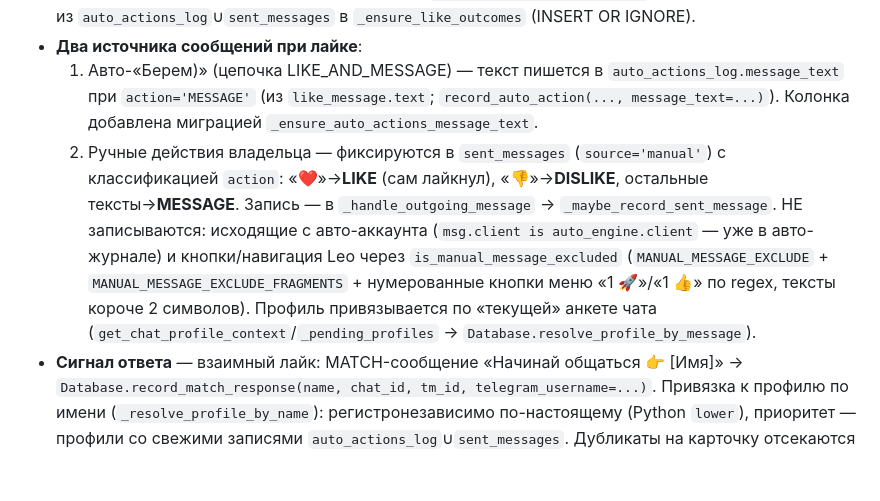
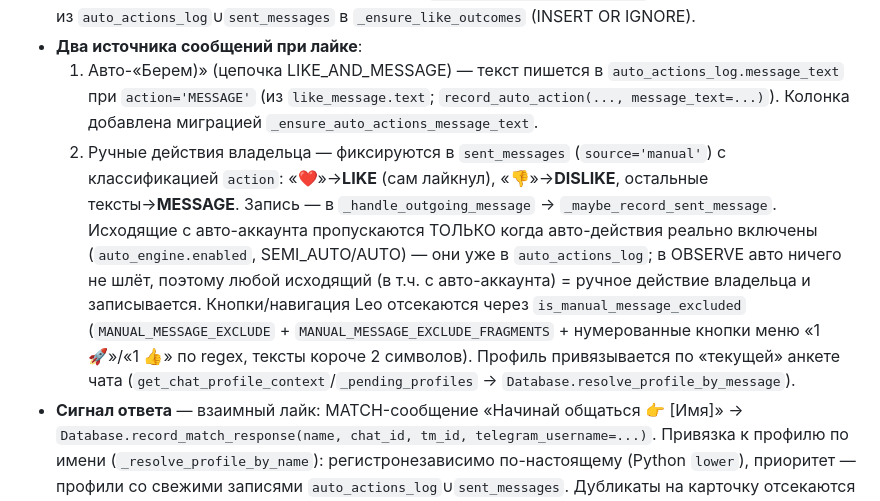
Before and after one commit to Alast0rRL/dvdatin, a Markdown page: AGENTS.md, the part around the change. Drawn GitHub-style; blank space fills up the shorter version.

Commit message:
docs: ручные действия в OBSERVE записываются с любого аккаунта (в т.ч. авто) — гард только при включённом движке

```diff
--- a/AGENTS.md
+++ b/AGENTS.md
@@ -109,7 +109,7 @@ Currently at **Stage 8 (deterministic scoring)** + **Stage 8.5 (like analytics)*
 - **Результат фиксируется на КАЖДЫЙ лайк**: таблица `like_outcomes` — по лайку (авто/ручной) хранит `message_text` (содержание сообщения, '' если без текста) и `responded` (0/1) — лайкнула девушка в ответ или нет. Рядом с каждым лайком (`LIKE` в авто-журнале или ручном `sent_messages`) заводится строка через `record_auto_action`/`record_sent_message`; `MESSAGE` прикрепляет текст к лайку на ту же карточку/время; взаимный лайк (`record_match_response`) проставляет `responded=1` по всем висящим лайкам профиля. Идемпотентность — UNIQUE(`source, chat_id, like_tm_id`). Бэкфилл старых лайков из `auto_actions_log`∪`sent_messages` в `_ensure_like_outcomes` (INSERT OR IGNORE).
 - **Два источника сообщений при лайке**:
   1. Авто-«Берем)» (цепочка LIKE_AND_MESSAGE) — текст пишется в `auto_actions_log.message_text` при `action='MESSAGE'` (из `like_message.text`; `record_auto_action(..., message_text=...)`). Колонка добавлена миграцией `_ensure_auto_actions_message_text`.
-  2. Ручные действия владельца — фиксируются в `sent_messages` (`source='manual'`) с классификацией `action`: «❤️»→**LIKE** (сам лайкнул), «👎»→**DISLIKE**, остальные тексты→**MESSAGE**. Запись — в `_handle_outgoing_message` → `_maybe_record_sent_message`. НЕ записываются: исходящие с авто-аккаунта (`msg.client is auto_engine.client` — уже в авто-журнале) и кнопки/навигация Leo через `is_manual_message_excluded` (`MANUAL_MESSAGE_EXCLUDE` + `MANUAL_MESSAGE_EXCLUDE_FRAGMENTS` + нумерованные кнопки меню «1 🚀»/«1 👍» по regex, тексты короче 2 символов). Профиль привязывается по «текущей» анкете чата (`get_chat_profile_context`/`_pending_profiles` → `Database.resolve_profile_by_message`).
+  2. Ручные действия владельца — фиксируются в `sent_messages` (`source='manual'`) с классификацией `action`: «❤️»→**LIKE** (сам лайкнул), «👎»→**DISLIKE**, остальные тексты→**MESSAGE**. Запись — в `_handle_outgoing_message` → `_maybe_record_sent_message`. Исходящие с авто-аккаунта пропускаются ТОЛЬКО когда авто-действия реально включены (`auto_engine.enabled`, SEMI_AUTO/AUTO) — они уже в `auto_actions_log`; в OBSERVE авто ничего не шлёт, поэтому любой исходящий (в т.ч. с авто-аккаунта) = ручное действие владельца и записывается. Кнопки/навигация Leo отсекаются через `is_manual_message_excluded` (`MANUAL_MESSAGE_EXCLUDE` + `MANUAL_MESSAGE_EXCLUDE_FRAGMENTS` + нумерованные кнопки меню «1 🚀»/«1 👍» по regex, тексты короче 2 символов). Профиль привязывается по «текущей» анкете чата (`get_chat_profile_context`/`_pending_profiles` → `Database.resolve_profile_by_message`).
 - **Сигнал ответа** — взаимный лайк: MATCH-сообщение «Начинай общаться 👉 [Имя]» → `Database.record_match_response(name, chat_id, tm_id, telegram_username=...)`. Привязка к профилю по имени (`_resolve_profile_by_name`): регистронезависимо по-настоящему (Python `lower`), приоритет — профили со свежими записями `auto_actions_log`∪`sent_messages`. Дубликаты на карточку отсекаются UNIQUE-индексом `(chat_id, telegram_message_id)` (INSERT OR IGNORE). Заодно проставляет `responded=1` в `like_outcomes`.
 - **Отчёты** (Telegram-free, `AnalyticsService` + `Database`): `get_message_response_stats()` — по каждому тексту `sent` (уникальных профилей) / `responded` / `rate`; `get_top_liked_profiles(limit)` — топ по лайкам (из `like_outcomes`, авто∪ручные) + ответили ли + последнее сообщение при лайке. Команды ControlBot `/msgs` и `/top` (+ inline-кнопки «💬 Сообщения»/«💖 Топ лайков»).
 - **Правила**: аналитика read-only и не влияет на действия (LIKE/MESSAGE всё равно шлются); ошибки БД в записи ответов/исходящих не ломают pipeline (RAW уже сохранён).
```
